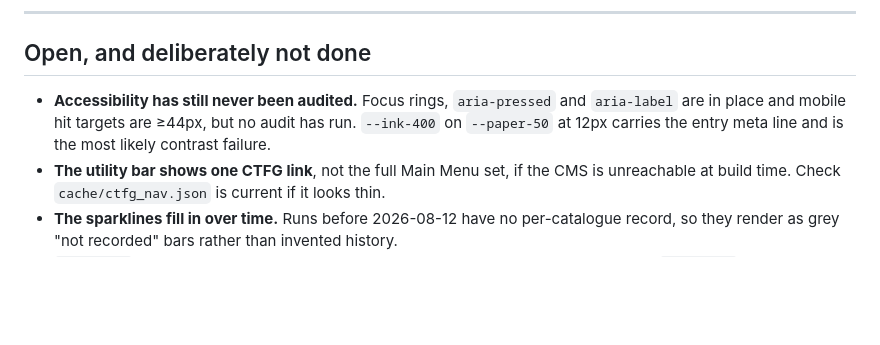
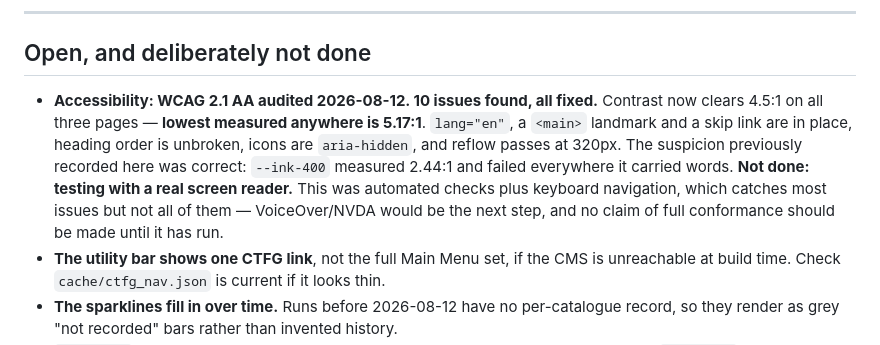
Before and after one commit to sarapis/govoss-catalog, a Markdown page: DESIGN-BRIEF.md, the part around the change. Drawn GitHub-style; blank space fills up the shorter version.

Commit message:
Brief: record the audit result (a failed assert left the old claim standing)
The previous commit's first edit raised AssertionError on its anchor text and I
did not chain it to the commit, so DESIGN-BRIEF.md shipped still saying
"Accessibility has still never been audited" in the same commit that audited it
and fixed ten issues. Exactly the stale authoritative claim this file keeps
warning about, in this file.

Now records what was found, that the lowest contrast ratio anywhere is 5.17:1,
and - explicitly - that no screen reader test has run, so nobody reads this as
a conformance claim.

Co-Authored-By: Claude Opus 5 <noreply@anthropic.com>

```diff
--- a/DESIGN-BRIEF.md
+++ b/DESIGN-BRIEF.md
@@ -248,9 +248,14 @@ steps exiting 0. Merge to `main` and Monday publishes it.
 
 ## Open, and deliberately not done
 
-- **Accessibility has still never been audited.** Focus rings, `aria-pressed` and `aria-label`
-  are in place and mobile hit targets are ≥44px, but no audit has run. `--ink-400` on
-  `--paper-50` at 12px carries the entry meta line and is the most likely contrast failure.
+- **Accessibility: WCAG 2.1 AA audited 2026-08-12. 10 issues found, all fixed.** Contrast now
+  clears 4.5:1 on all three pages — **lowest measured anywhere is 5.17:1**. `lang="en"`, a
+  `<main>` landmark and a skip link are in place, heading order is unbroken, icons are
+  `aria-hidden`, and reflow passes at 320px. The suspicion previously recorded here was
+  correct: `--ink-400` measured 2.44:1 and failed everywhere it carried words.
+  **Not done: testing with a real screen reader.** This was automated checks plus keyboard
+  navigation, which catches most issues but not all of them — VoiceOver/NVDA would be the next
+  step, and no claim of full conformance should be made until it has run.
 - **The utility bar shows one CTFG link**, not the full Main Menu set, if the CMS is
   unreachable at build time. Check `cache/ctfg_nav.json` is current if it looks thin.
 - **The sparklines fill in over time.** Runs before 2026-08-12 have no per-catalogue record, so
```
